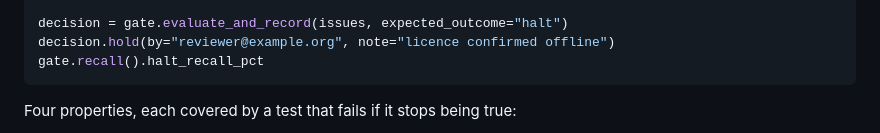
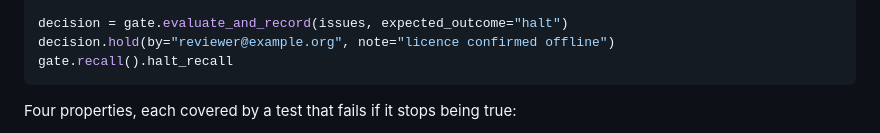
Before and after one commit to NiloferTaher/GeoQA, a Markdown page: README.md, the part around the change. Drawn GitHub-style.

Commit message:
Correct the recall attribute named in the README
The governance gate example called halt_recall_pct, which does not exist
on RecallReport. A reader copying the snippet gets an AttributeError and
concludes the library is broken.

````diff
--- a/README.md
+++ b/README.md
@@ -120,7 +120,7 @@ gate = HITL("release", gates=[
 
 decision = gate.evaluate_and_record(issues, expected_outcome="halt")
 decision.hold(by="reviewer@example.org", note="licence confirmed offline")
-gate.recall().halt_recall_pct
+gate.recall().halt_recall
 ```
 
 Four properties, each covered by a test that fails if it stops being true:
````
